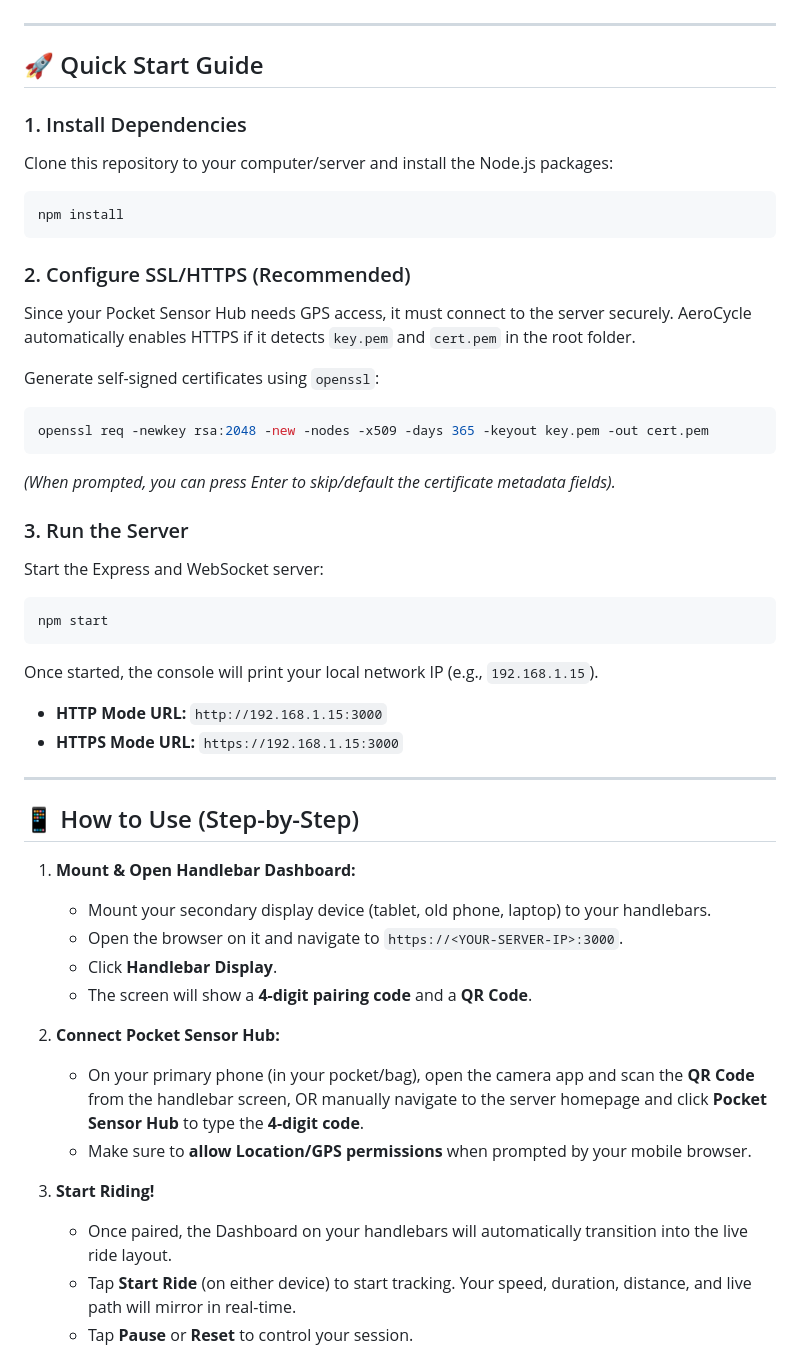
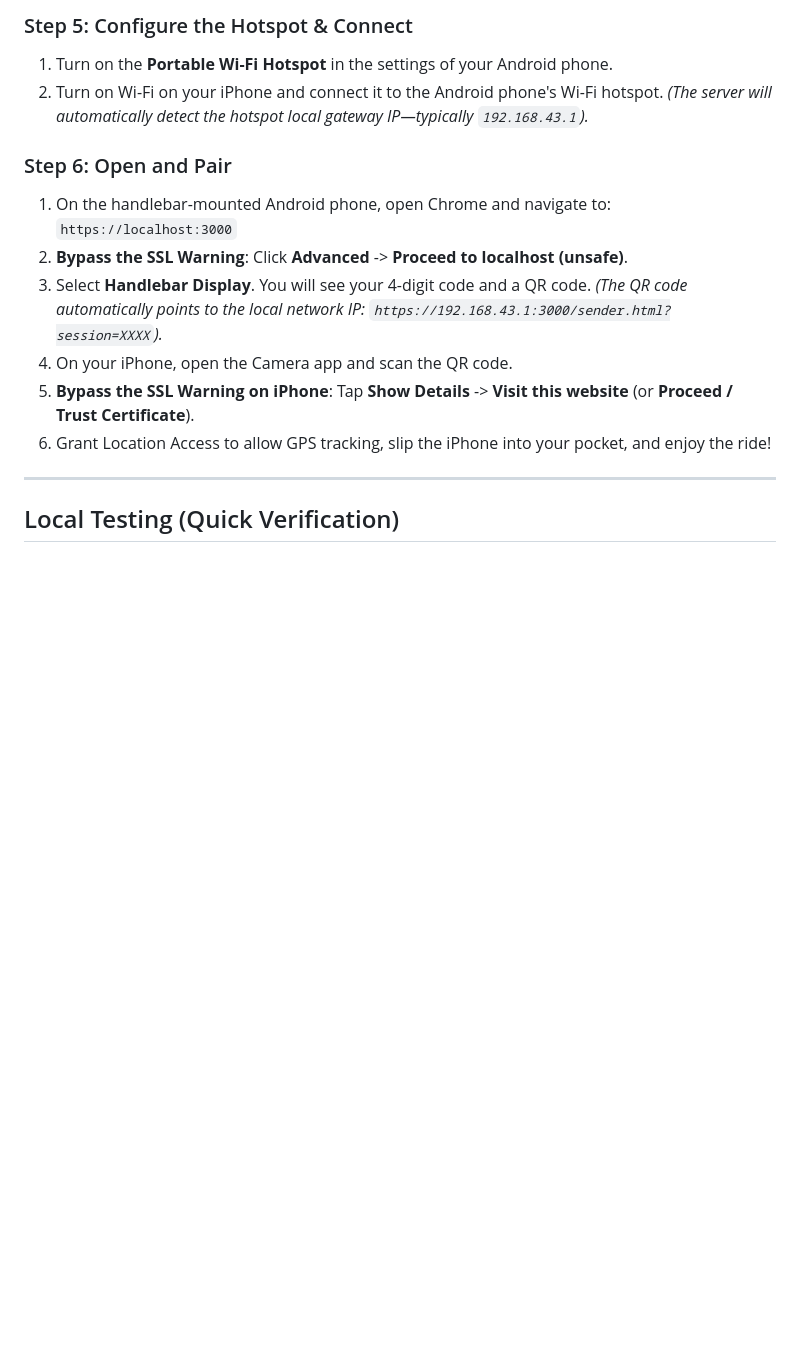
Before and after one commit to ryeruva/AeroCycle, a Markdown page: README.md, the part around one of its changes. GitHub-like rendering; blank space fills up the shorter version.

````diff
--- a/README.md
+++ b/README.md
@@ -30,49 +57,19 @@ AeroCycle is a real-time cycling telemetry mirroring system. It allows you to ke
+### Step 5: Configure the Hotspot & Connect
+1. Turn on the **Portable Wi-Fi Hotspot** in the settings of your Android phone.
+2. Turn on Wi-Fi on your iPhone and connect it to the Android phone's Wi-Fi hotspot.
+   *(The server will automatically detect the hotspot local gateway IP—typically `192.168.43.1`).*
+
+### Step 6: Open and Pair
+1. On the handlebar-mounted Android phone, open Chrome and navigate to:
+   `https://localhost:3000`
+2. **Bypass the SSL Warning**: Click **Advanced** -> **Proceed to localhost (unsafe)**.
+3. Select **Handlebar Display**. You will see your 4-digit code and a QR code.
+   *(The QR code automatically points to the local network IP: `https://192.168.43.1:3000/sender.html?session=XXXX`).*
+4. On your iPhone, open the Camera app and scan the QR code.
+5. **Bypass the SSL Warning on iPhone**: Tap **Show Details** -> **Visit this website** (or **Proceed / Trust Certificate**).
+6. Grant Location Access to allow GPS tracking, slip the iPhone into your pocket, and enjoy the ride!
 
 ---
 
-## 🚀 Quick Start Guide
+## Local Testing (Quick Verification)
 
-### 1. Install Dependencies
-Clone this repository to your computer/server and install the Node.js packages:
-```bash
-npm install
-```
-
-### 2. Configure SSL/HTTPS (Recommended)
-Since your Pocket Sensor Hub needs GPS access, it must connect to the server securely. AeroCycle automatically enables HTTPS if it detects `key.pem` and `cert.pem` in the root folder.
-
-Generate self-signed certificates using `openssl`:
-```bash
-openssl req -newkey rsa:2048 -new -nodes -x509 -days 365 -keyout key.pem -out cert.pem
-```
-*(When prompted, you can press Enter to skip/default the certificate metadata fields).*
-
-### 3. Run the Server
-Start the Express and WebSocket server:
-```bash
-npm start
-```
-
-Once started, the console will print your local network IP (e.g., `192.168.1.15`).
-- **HTTP Mode URL:** `http://192.168.1.15:3000`
-- **HTTPS Mode URL:** `https://192.168.1.15:3000`
-
----
-
-## 📱 How to Use (Step-by-Step)
-
-1. **Mount & Open Handlebar Dashboard:**
-   - Mount your secondary display device (tablet, old phone, laptop) to your handlebars.
-   - Open the browser on it and navigate to `https://<YOUR-SERVER-IP>:3000`.
-   - Click **Handlebar Display**.
-   - The screen will show a **4-digit pairing code** and a **QR Code**.
-
-2. **Connect Pocket Sensor Hub:**
-   - On your primary phone (in your pocket/bag), open the camera app and scan the **QR Code** from the handlebar screen, OR manually navigate to the server homepage and click **Pocket Sensor Hub** to type the **4-digit code**.
-   - Make sure to **allow Location/GPS permissions** when prompted by your mobile browser.
-
-3. **Start Riding!**
-   - Once paired, the Dashboard on your handlebars will automatically transition into the live ride layout.
-   - Tap **Start Ride** (on either device) to start tracking. Your speed, duration, distance, and live path will mirror in real-time.
-   - Tap **Pause** or **Reset** to control your session.
-
````
Also changed, not shown: other parts of README.md (+55 -60 lines).
